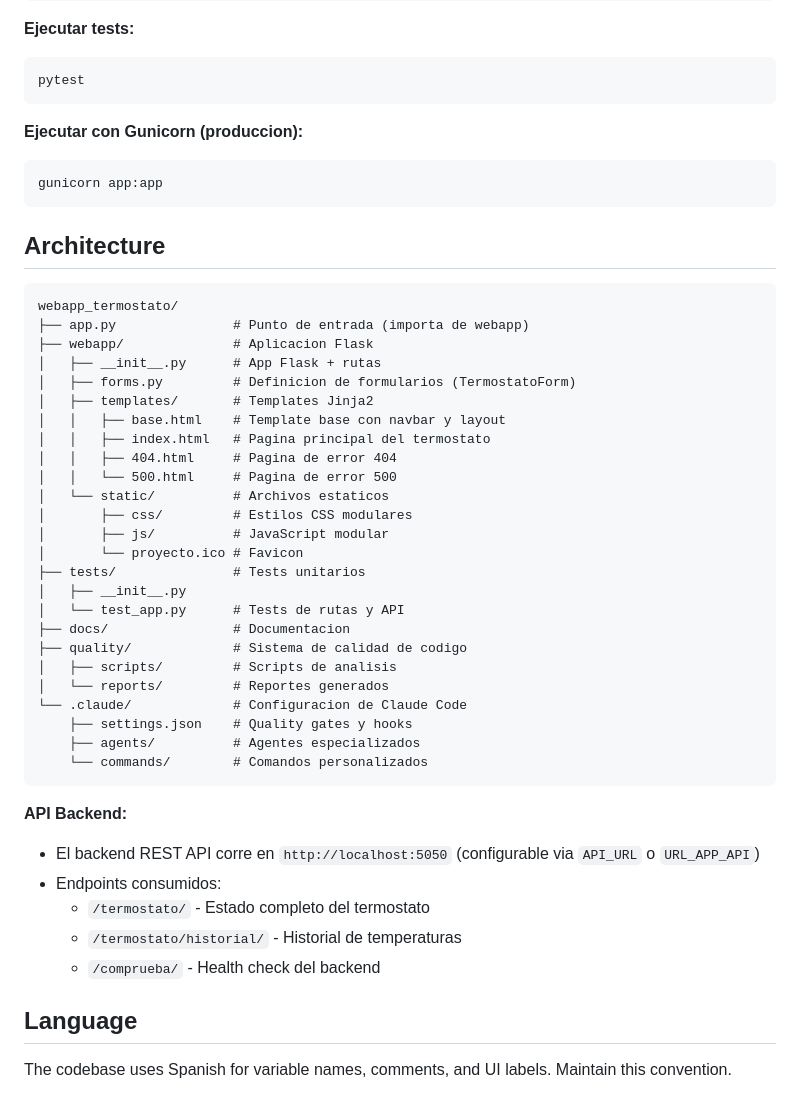
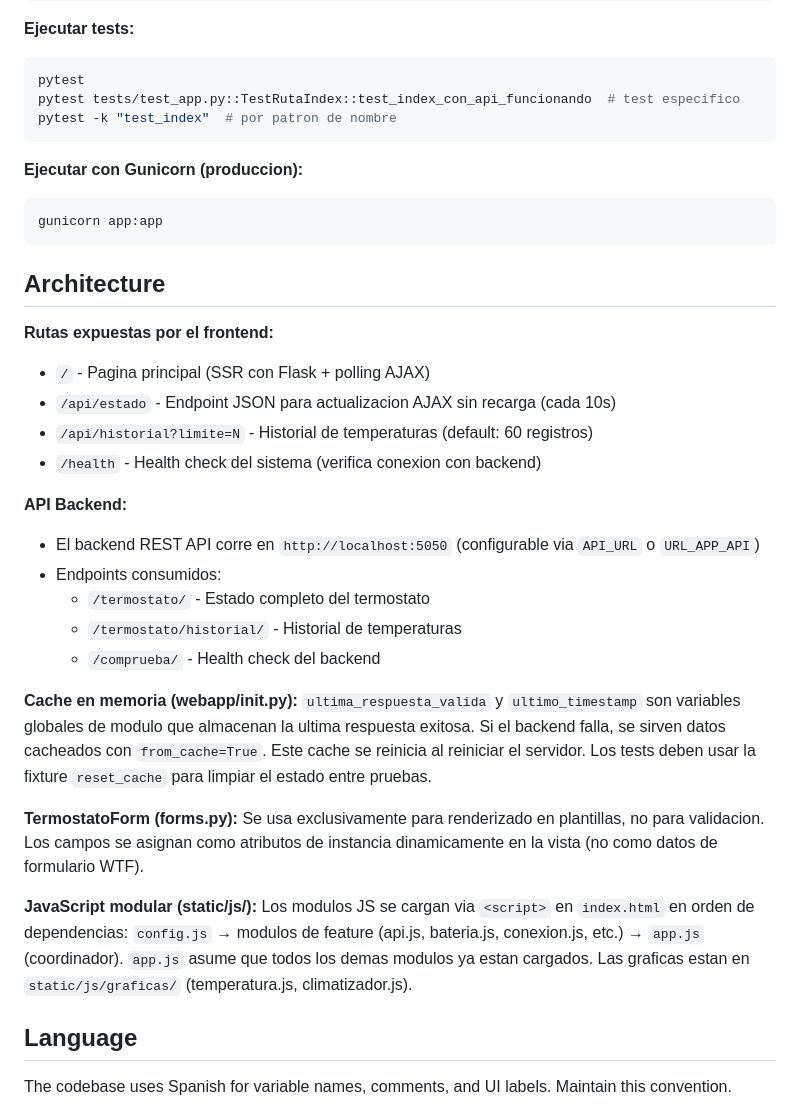
Before and after one commit to vvalotto/webapp_termostato, a Markdown page: CLAUDE.md, the part around the change. GitHub-like rendering.

Commit message:
Mejorar CLAUDE.md con notas arquitectonicas y comandos de test
Co-Authored-By: Claude Sonnet 4.6 <noreply@anthropic.com>

````diff
--- a/CLAUDE.md
+++ b/CLAUDE.md
@@ -41,6 +41,8 @@ npm install
 **Ejecutar tests:**
 ```bash
 pytest
+pytest tests/test_app.py::TestRutaIndex::test_index_con_api_funcionando  # test especifico
+pytest -k "test_index"  # por patron de nombre
 ```
 
 **Ejecutar con Gunicorn (produccion):**
@@ -50,33 +52,11 @@ gunicorn app:app
 
 ## Architecture
 
-```
-webapp_termostato/
-├── app.py               # Punto de entrada (importa de webapp)
-├── webapp/              # Aplicacion Flask
-│   ├── __init__.py      # App Flask + rutas
-│   ├── forms.py         # Definicion de formularios (TermostatoForm)
-│   ├── templates/       # Templates Jinja2
-│   │   ├── base.html    # Template base con navbar y layout
-│   │   ├── index.html   # Pagina principal del termostato
-│   │   ├── 404.html     # Pagina de error 404
-│   │   └── 500.html     # Pagina de error 500
-│   └── static/          # Archivos estaticos
-│       ├── css/         # Estilos CSS modulares
-│       ├── js/          # JavaScript modular
-│       └── proyecto.ico # Favicon
-├── tests/               # Tests unitarios
-│   ├── __init__.py
-│   └── test_app.py      # Tests de rutas y API
-├── docs/                # Documentacion
-├── quality/             # Sistema de calidad de codigo
-│   ├── scripts/         # Scripts de analisis
-│   └── reports/         # Reportes generados
-└── .claude/             # Configuracion de Claude Code
-    ├── settings.json    # Quality gates y hooks
-    ├── agents/          # Agentes especializados
-    └── commands/        # Comandos personalizados
-```
+**Rutas expuestas por el frontend:**
+- `/` - Pagina principal (SSR con Flask + polling AJAX)
+- `/api/estado` - Endpoint JSON para actualizacion AJAX sin recarga (cada 10s)
+- `/api/historial?limite=N` - Historial de temperaturas (default: 60 registros)
+- `/health` - Health check del sistema (verifica conexion con backend)
 
 **API Backend:**
 - El backend REST API corre en `http://localhost:5050` (configurable via `API_URL` o `URL_APP_API`)
@@ -84,6 +64,15 @@ webapp_termostato/
   - `/termostato/` - Estado completo del termostato
   - `/termostato/historial/` - Historial de temperaturas
   - `/comprueba/` - Health check del backend
+
+**Cache en memoria (webapp/__init__.py):**
+`ultima_respuesta_valida` y `ultimo_timestamp` son variables globales de modulo que almacenan la ultima respuesta exitosa. Si el backend falla, se sirven datos cacheados con `from_cache=True`. Este cache se reinicia al reiniciar el servidor. Los tests deben usar la fixture `reset_cache` para limpiar el estado entre pruebas.
+
+**TermostatoForm (forms.py):**
+Se usa exclusivamente para renderizado en plantillas, no para validacion. Los campos se asignan como atributos de instancia dinamicamente en la vista (no como datos de formulario WTF).
+
+**JavaScript modular (static/js/):**
+Los modulos JS se cargan via `<script>` en `index.html` en orden de dependencias: `config.js` → modulos de feature (api.js, bateria.js, conexion.js, etc.) → `app.js` (coordinador). `app.js` asume que todos los demas modulos ya estan cargados. Las graficas estan en `static/js/graficas/` (temperatura.js, climatizador.js).
 
 ## Language
 
````
